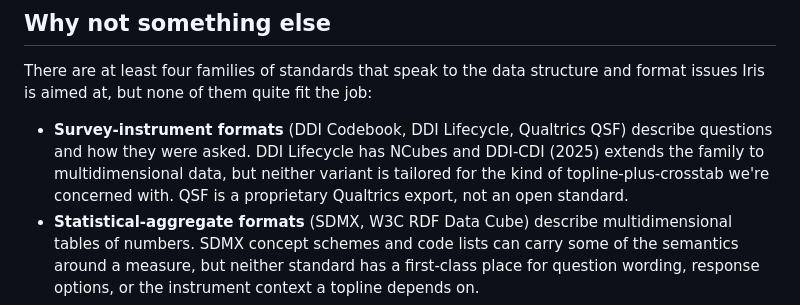
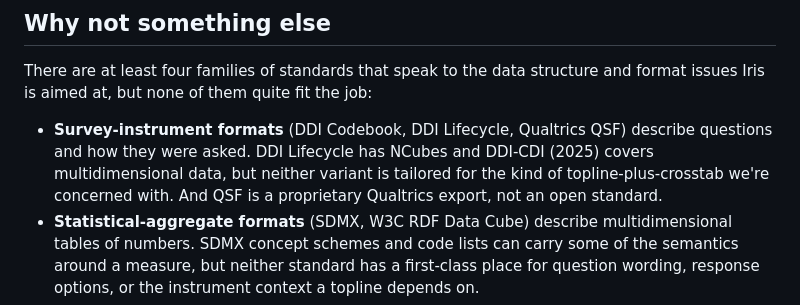
Before and after one commit to athenainsights/iris, a Markdown page: README.md, the part around the change. GitHub-like rendering.

Commit message:
Copyedit README

```diff
--- a/README.md
+++ b/README.md
@@ -16,7 +16,7 @@ Externally, the opportunity that Iris is designed to unlock is a 538 or RealClea
 
 There are at least four families of standards that speak to the data structure and format issues Iris is aimed at, but none of them quite fit the job:
 
-- **Survey-instrument formats** (DDI Codebook, DDI Lifecycle, Qualtrics QSF) describe questions and how they were asked. DDI Lifecycle has NCubes and DDI-CDI (2025) extends the family to multidimensional data, but neither variant is tailored for the kind of topline-plus-crosstab we're concerned with. QSF is a proprietary Qualtrics export, not an open standard.
+- **Survey-instrument formats** (DDI Codebook, DDI Lifecycle, Qualtrics QSF) describe questions and how they were asked. DDI Lifecycle has NCubes and DDI-CDI (2025) covers multidimensional data, but neither variant is tailored for the kind of topline-plus-crosstab we're concerned with. And QSF is a proprietary Qualtrics export, not an open standard.
 - **Statistical-aggregate formats** (SDMX, W3C RDF Data Cube) describe multidimensional tables of numbers. SDMX concept schemes and code lists can carry some of the semantics around a measure, but neither standard has a first-class place for question wording, response options, or the instrument context a topline depends on.
 - **Survey interchange formats** (Triple-S) move questions and microdata between commercial market-research systems. This is the closest existing prior art: Triple-S models question text, response options, and variable types, but it is orietned towards microdata, not aggregate statistics like toplines or crosstabs, and it has not been adopted by U.S. news or academic public-opinion publishers.
 - **Horserace aggregator conventions** (FiveThirtyEight, RealClearPolitics) are flat tables that fit ballots. They don't describe attitudinal batteries, matrices, or crosstabs. FiveThirtyEight's CSVs were the closest thing to a convention here. RealClearPolitics never published a format at all; its "data" is HTML tables that downstream tools scrape.
```
